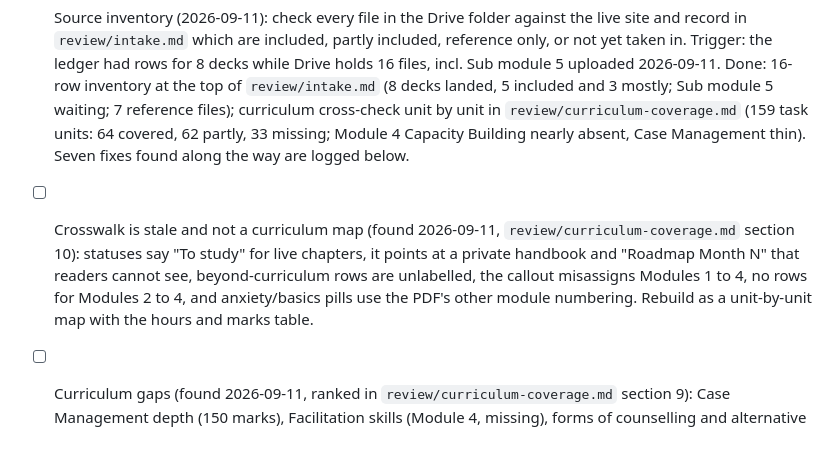
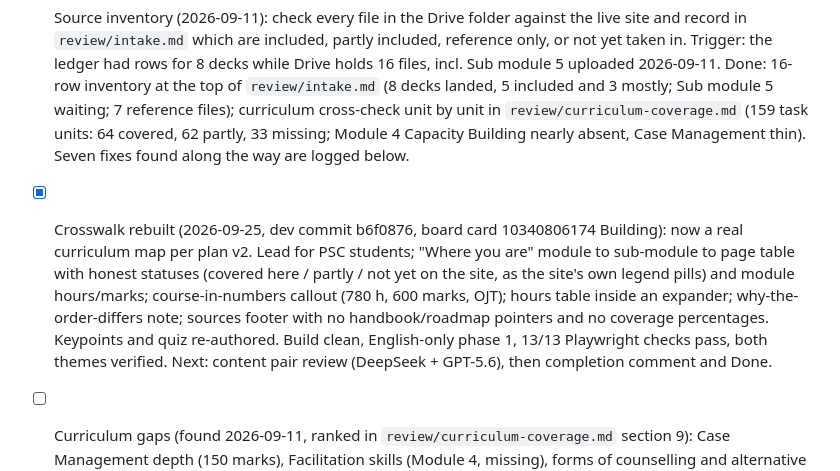
Before and after one commit to pravashkarki/mano-atlas, a Markdown page: TASKS.md, the part around the change. Drawn GitHub-style; blank space fills up the shorter version.

Commit message:
docs: mark crosswalk rebuild done in TASKS mirror

```diff
--- a/TASKS.md
+++ b/TASKS.md
@@ -28,7 +28,7 @@ Working list for development sessions. Check items off (`[x]`) as they land; add
 
 - [x] PDF batch 2 (2026-09-02): five Module 3 decks landed. Build refactor c2cf486 (numbers by position, slug cross-refs, gates, update stamp, Recently added); skills.html non-verbal; NEW skills-listening (19) and skills-moving (20), split from one 2042-word chapter; approaches expanders + exposure row fix; process stages 3 to 6; NEW first-sessions (22); NEW techniques (24); crosswalk, glossary, search aliases. Plan `review/pdf-batch-2-plan.md` (v2 after GPT-5.6 + DeepSeek pair review, `review/plan-triage.md`); ledger `review/intake.md` (mirrored to the vault). Checked light and dark in the browser. Content pair review done (DeepSeek 6 findings, GPT-5.6 30; ledger `review/content-triage.md`; 35 accepted, 1 rejected; Section 68 of the Act Relating to Children verified from the Law Commission text). Open from this batch: native Nepali pass on the new scripts and phrase banks; approaches (1837 words, inside closed expanders) recorded as the one ceiling exception.
 - [x] Source inventory (2026-09-11): check every file in the Drive folder against the live site and record in `review/intake.md` which are included, partly included, reference only, or not yet taken in. Trigger: the ledger had rows for 8 decks while Drive holds 16 files, incl. Sub module 5 uploaded 2026-09-11. Done: 16-row inventory at the top of `review/intake.md` (8 decks landed, 5 included and 3 mostly; Sub module 5 waiting; 7 reference files); curriculum cross-check unit by unit in `review/curriculum-coverage.md` (159 task units: 64 covered, 62 partly, 33 missing; Module 4 Capacity Building nearly absent, Case Management thin). Seven fixes found along the way are logged below.
-- [ ] Crosswalk is stale and not a curriculum map (found 2026-09-11, `review/curriculum-coverage.md` section 10): statuses say "To study" for live chapters, it points at a private handbook and "Roadmap Month N" that readers cannot see, beyond-curriculum rows are unlabelled, the callout misassigns Modules 1 to 4, no rows for Modules 2 to 4, and anxiety/basics pills use the PDF's other module numbering. Rebuild as a unit-by-unit map with the hours and marks table.
+- [x] Crosswalk rebuilt (2026-09-25, dev commit b6f0876, board card 10340806174 Building): now a real curriculum map per plan v2. Lead for PSC students; "Where you are" module to sub-module to page table with honest statuses (covered here / partly / not yet on the site, as the site's own legend pills) and module hours/marks; course-in-numbers callout (780 h, 600 marks, OJT); hours table inside an expander; why-the-order-differs note; sources footer with no handbook/roadmap pointers and no coverage percentages. Keypoints and quiz re-authored. Build clean, English-only phase 1, 13/13 Playwright checks pass, both themes verified. Next: content pair review (DeepSeek + GPT-5.6), then completion comment and Done.
 - [ ] Curriculum gaps (found 2026-09-11, ranked in `review/curriculum-coverage.md` section 9): Case Management depth (150 marks), Facilitation skills (Module 4, missing), forms of counselling and alternative tools as procedures, motivational interviewing and codependency, self-awareness, dealing with trauma survivors, rights and roles, concept of culture. Needs an order from Pravo before any placement plan.
 - [ ] Stale chapter number on wellbeing (found 2026-09-11 in the source inventory): content/wellbeing.html line 61 says referral "get their own page (25)" and line 62 "आफ्नै पृष्ठ (२५)"; chapter 25 is now suicide, casemgmt has moved. Fix: replace with `{{page:casemgmt}}` / `{{पृष्ठ:casemgmt}}`, and widen the build gate so a bare bracketed number after "page"/"पृष्ठ" fails the build.
 - [ ] ERP delay wording reads backwards (found 2026-09-11 in the source inventory): content/techniques.html line 159 "an agreed delay that is then shortened" and line 160 "क्रमशः घटाइने ढिलाइ" say the delay before washing gets shorter, which means washing sooner. The deck lengthens the delay (10 min, 30 min, 1 hour); ERP lengthens the delay or shortens the ritual. Came from the content-triage G1/G8/G9 rewrite. Fix both languages to "an agreed delay, lengthened step by step" (keeping the clinician's-judgement framing), check keypoints/quizzes/glossary for the same phrase.
```
